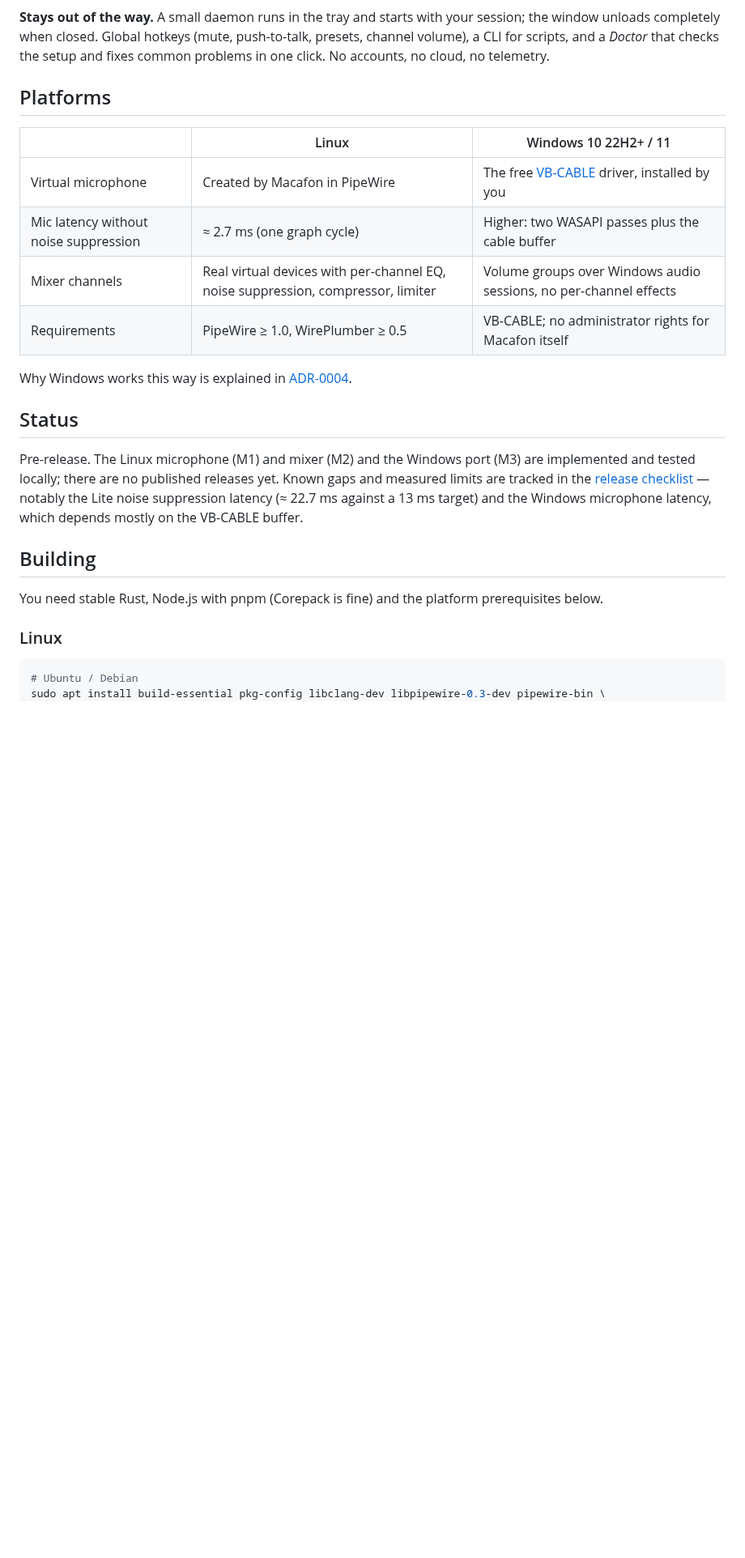
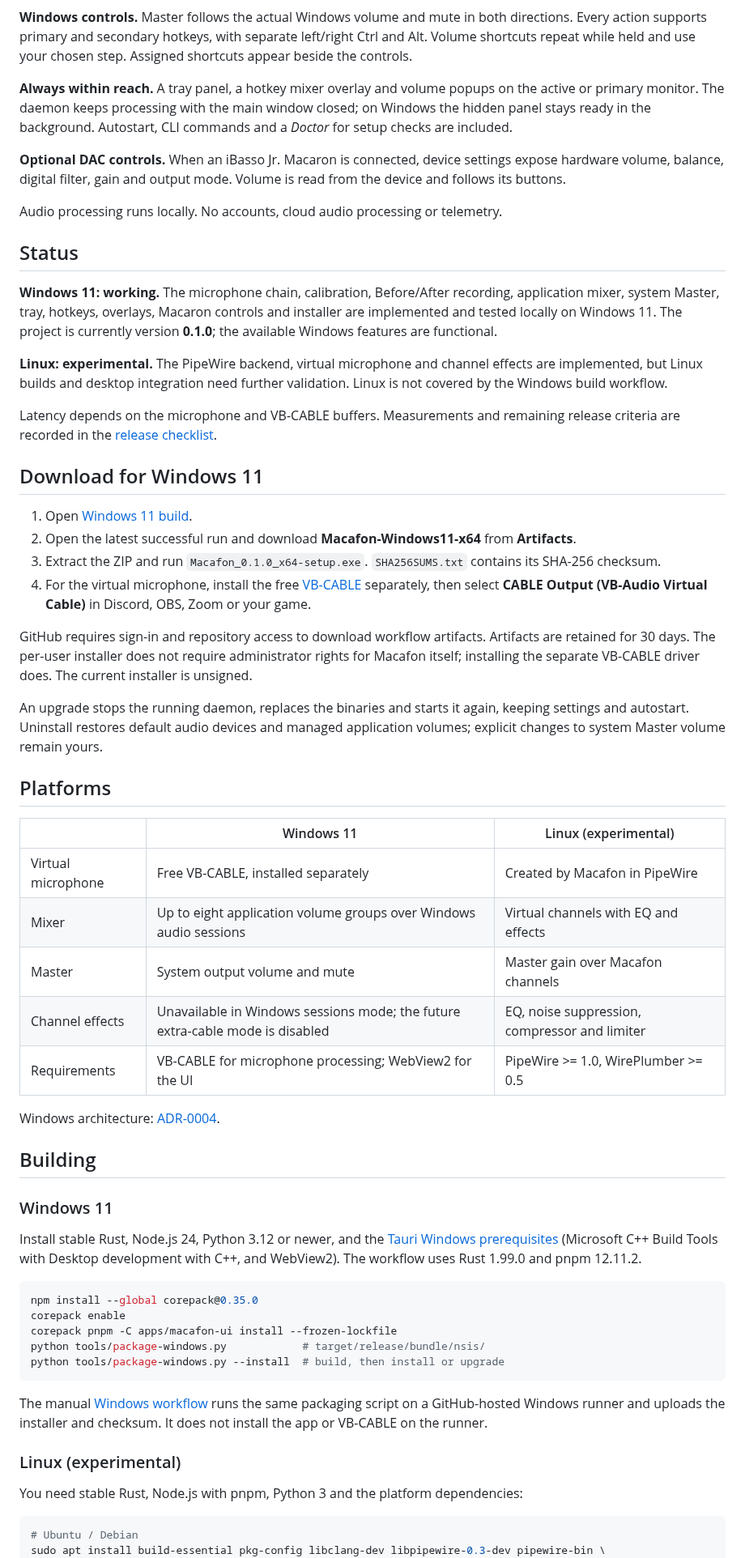
Before and after one commit to Mar1kLab/Macafon, a Markdown page: README.md, the part around one of its changes. Shown at 81% size. Drawn GitHub-style; blank space fills up the shorter version.

````diff
--- a/README.md
+++ b/README.md
@@ -35,34 +36,84 @@ and are dragged between channels; Macafon remembers where each app belongs.
 
 ![Mixer screen](docs/images/mixer.png)
 
-**Stays out of the way.** A small daemon runs in the tray and starts with your session; the window
-unloads completely when closed. Global hotkeys (mute, push-to-talk, presets, channel volume), a CLI for
-scripts, and a *Doctor* that checks the setup and fixes common problems in one click. No accounts, no
-cloud, no telemetry.
+**Windows controls.** Master follows the actual Windows volume and mute in both directions. Every action
+supports primary and secondary hotkeys, with separate left/right Ctrl and Alt. Volume shortcuts repeat
+while held and use your chosen step. Assigned shortcuts appear beside the controls.
+
+**Always within reach.** A tray panel, a hotkey mixer overlay and volume popups on the active or primary
+monitor. The daemon keeps processing with the main window closed; on Windows the hidden panel stays
+ready in the background. Autostart, CLI commands and a *Doctor* for setup checks are included.
+
+**Optional DAC controls.** When an iBasso Jr. Macaron is connected, device settings expose hardware volume,
+balance, digital filter, gain and output mode. Volume is read from the device and follows its buttons.
+
+Audio processing runs locally. No accounts, cloud audio processing or telemetry.
+
+## Status
+
+**Windows 11: working.** The microphone chain, calibration, Before/After recording, application mixer,
+system Master, tray, hotkeys, overlays, Macaron controls and installer are implemented and tested locally
+on Windows 11. The project is currently version **0.1.0**; the available Windows features are functional.
+
+**Linux: experimental.** The PipeWire backend, virtual microphone and channel effects are implemented,
+but Linux builds and desktop integration need further validation. Linux is not covered by the Windows
+build workflow.
+
+Latency depends on the microphone and VB-CABLE buffers. Measurements and remaining release criteria
+are recorded in the [release checklist](docs/qa/release-checklist.md).
+
+## Download for Windows 11
+
+1. Open [Windows 11 build](https://github.com/Mar1kLab/Macafon/actions/workflows/windows-build.yml).
+2. Open the latest successful run and download **Macafon-Windows11-x64** from **Artifacts**.
+3. Extract the ZIP and run `Macafon_0.1.0_x64-setup.exe`. `SHA256SUMS.txt` contains its SHA-256 checksum.
+4. For the virtual microphone, install the free [VB-CABLE](https://vb-audio.com/Cable/) separately,
+   then select **CABLE Output (VB-Audio Virtual Cable)** in Discord, OBS, Zoom or your game.
+
+GitHub requires sign-in and repository access to download workflow artifacts. Artifacts are retained
+for 30 days. The per-user installer does not require administrator rights for Macafon itself; installing
+the separate VB-CABLE driver does. The current installer is unsigned.
+
+An upgrade stops the running daemon, replaces the binaries and starts it again, keeping settings and
+autostart. Uninstall restores default audio devices and managed application volumes; explicit changes
+to system Master volume remain yours.
 
 ## Platforms
 
-| | Linux | Windows 10 22H2+ / 11 |
+| | Windows 11 | Linux (experimental) |
 |---|---|---|
-| Virtual microphone | Created by Macafon in PipeWire | The free [VB-CABLE](https://vb-audio.com/Cable/) driver, installed by you |
-| Mic latency without noise suppression | ≈ 2.7 ms (one graph cycle) | Higher: two WASAPI passes plus the cable buffer |
-| Mixer channels | Real virtual devices with per-channel EQ, noise suppression, compressor, limiter | Volume groups over Windows audio sessions, no per-channel effects |
-| Requirements | PipeWire ≥ 1.0, WirePlumber ≥ 0.5 | VB-CABLE; no administrator rights for Macafon itself |
+| Virtual microphone | Free VB-CABLE, installed separately | Created by Macafon in PipeWire |
+| Mixer | Up to eight application volume groups over Windows audio sessions | Virtual channels with EQ and effects |
+| Master | System output volume and mute | Master gain over Macafon channels |
+| Channel effects | Unavailable in Windows sessions mode; the future extra-cable mode is disabled | EQ, noise suppression, compressor and limiter |
+| Requirements | VB-CABLE for microphone processing; WebView2 for the UI | PipeWire >= 1.0, WirePlumber >= 0.5 |
 
-Why Windows works this way is explained in [ADR-0004](docs/adr/0004-windows-free-vb-cable.md).
-
-## Status
-
-Pre-release. The Linux microphone (M1) and mixer (M2) and the Windows port (M3) are implemented and
-tested locally; there are no published releases yet. Known gaps and measured limits are tracked in the
-[release checklist](docs/qa/release-checklist.md) — notably the Lite noise suppression latency (≈ 22.7 ms
-against a 13 ms target) and the Windows microphone latency, which depends mostly on the VB-CABLE buffer.
+Windows architecture: [ADR-0004](docs/adr/0004-windows-free-vb-cable.md).
 
 ## Building
 
-You need stable Rust, Node.js with pnpm (Corepack is fine) and the platform prerequisites below.
+### Windows 11
 
-### Linux
+Install stable Rust, Node.js 24, Python 3.12 or newer, and the
+[Tauri Windows prerequisites](https://v2.tauri.app/start/prerequisites/#windows)
+(Microsoft C++ Build Tools with Desktop development with C++, and WebView2).
+The workflow uses Rust 1.99.0 and pnpm 12.11.2.
+
+```powershell
+npm install --global corepack@0.35.0
+corepack enable
+corepack pnpm -C apps/macafon-ui install --frozen-lockfile
+python tools/package-windows.py            # target/release/bundle/nsis/
+python tools/package-windows.py --install  # build, then install or upgrade
+```
+
+The manual [Windows workflow](.github/workflows/windows-build.yml) runs the same packaging script on a
+GitHub-hosted Windows runner and uploads the installer and checksum. It does not install the app or
+VB-CABLE on the runner.
+
+### Linux (experimental)
+
+You need stable Rust, Node.js with pnpm, Python 3 and the platform dependencies:
 
 ```sh
 # Ubuntu / Debian
````
Also changed, not shown: other parts of README.md (+14 -24 lines), AGENTS.md (+7 -6 lines), docs/PRD.md (+10 -6 lines), docs/images/microphone.png, docs/images/mixer.png.
